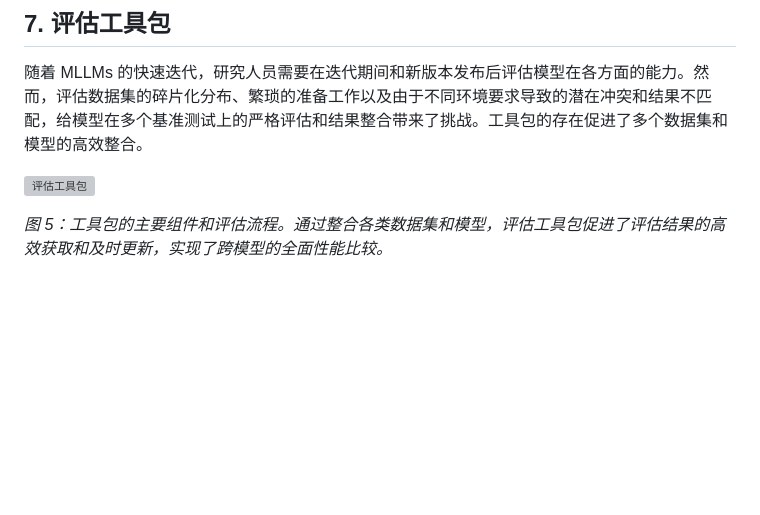
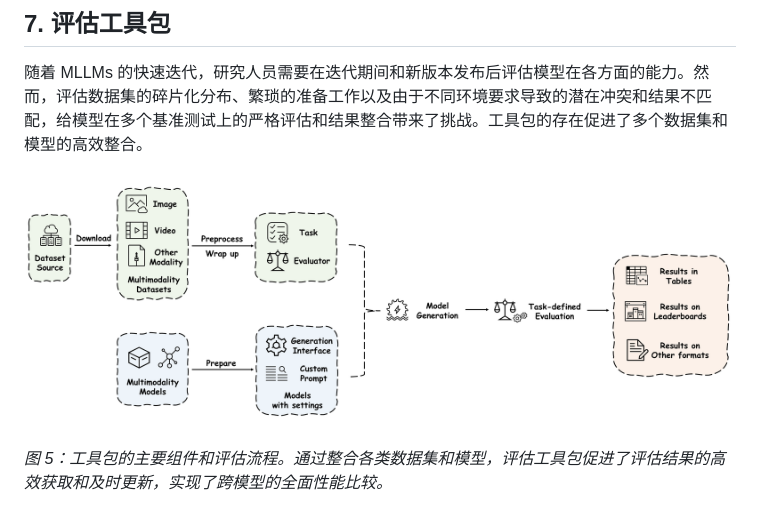
Before and after one commit to CliffKai/DeepL-by-Pytorch, a Markdown page: Paper Reading/MML/MME-Survey.md, the part around the change. Rendered like a GitHub page; pictures changed too: images/MML/MME-Survey_Figure_toolkit.png (added); blank space fills up the shorter version; grey boxes are pictures that could not be loaded.

Commit message:
convert MME-Survey toolkit figure from PDF to high-res PNG
Co-Authored-By: Claude Opus 4.7 (1M context) <noreply@anthropic.com>

```diff
--- a/Paper Reading/MML/MME-Survey.md
+++ b/Paper Reading/MML/MME-Survey.md
@@ -565,7 +565,7 @@ MLLMs 在处理简单感知任务时表现出良好的泛化能力和解释能
 
 随着 MLLMs 的快速迭代，研究人员需要在迭代期间和新版本发布后评估模型在各方面的能力。然而，评估数据集的碎片化分布、繁琐的准备工作以及由于不同环境要求导致的潜在冲突和结果不匹配，给模型在多个基准测试上的严格评估和结果整合带来了挑战。工具包的存在促进了多个数据集和模型的高效整合。
 
-![评估工具包](../../images/MML/MME-Survey_Figure_toolkit.pdf)
+![评估工具包](../../images/MML/MME-Survey_Figure_toolkit.png)
 
 *图 5：工具包的主要组件和评估流程。通过整合各类数据集和模型，评估工具包促进了评估结果的高效获取和及时更新，实现了跨模型的全面性能比较。*
 
```
Also changed, not shown: 1 other file.
